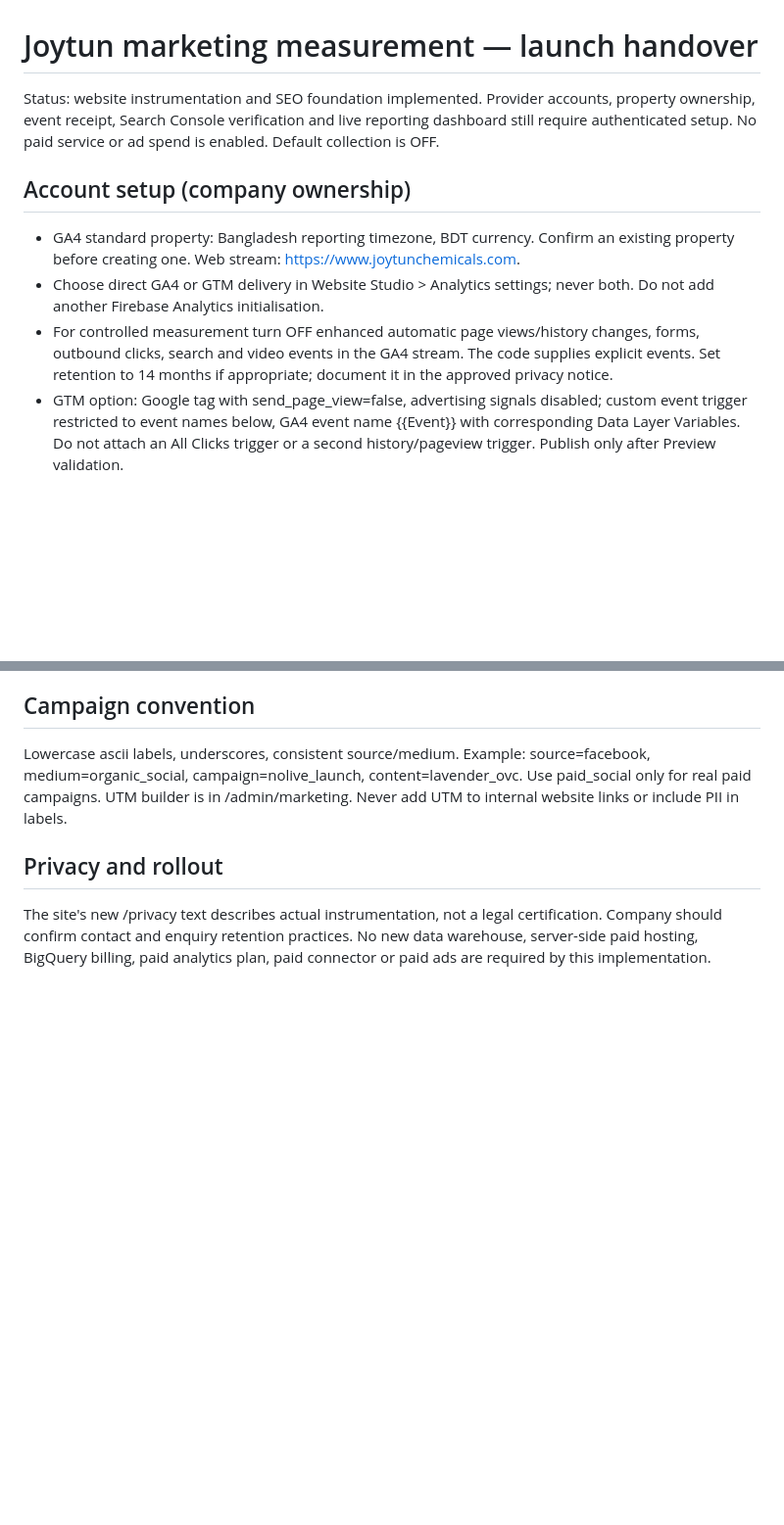
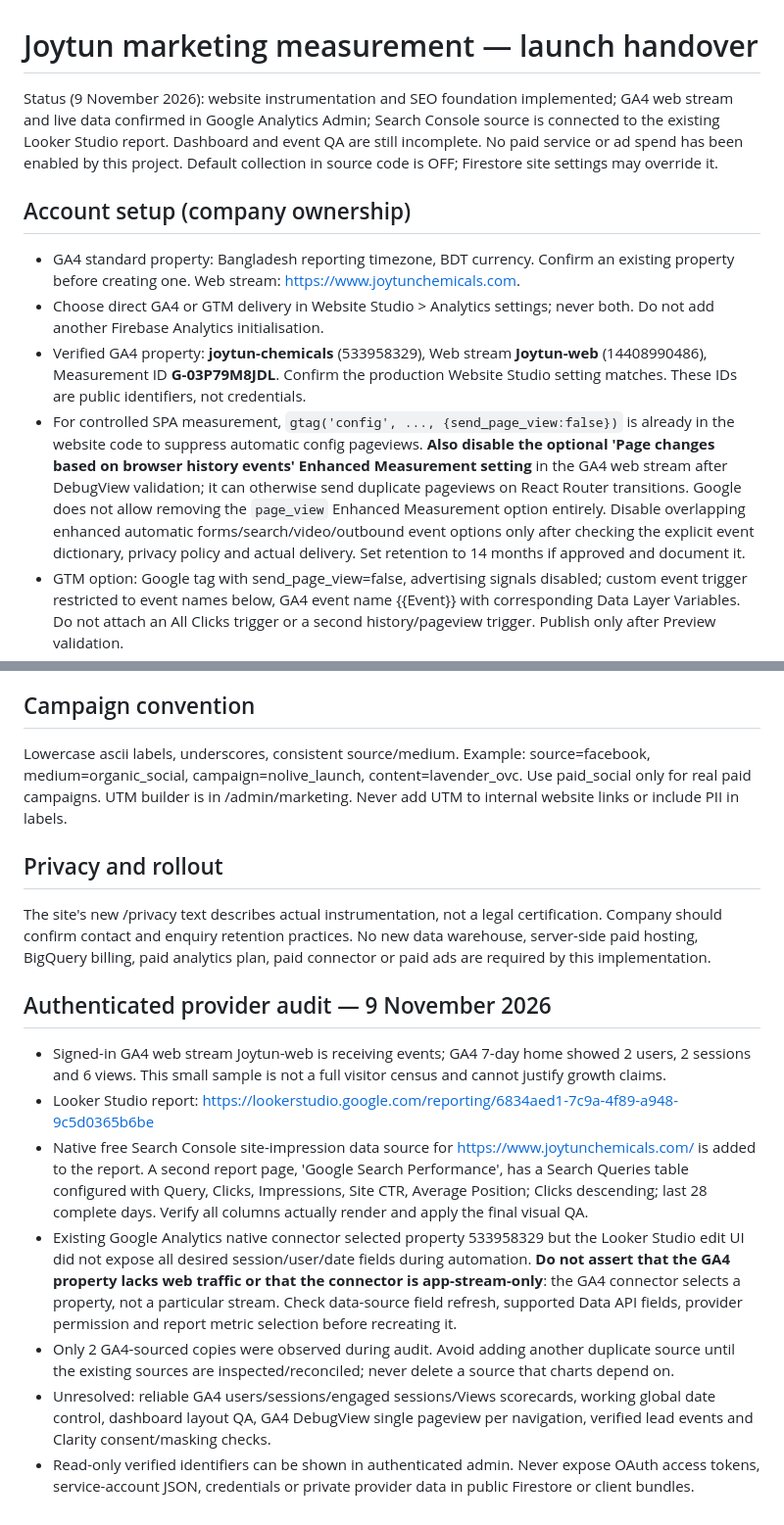
Before and after one commit to creatifybd/joytunchemicals, a Markdown page: docs/marketing-measurement.md, 2 parts joined by grey strips. Shown at 98% size. Rendered like a GitHub page; blank space fills up the shorter version.

Commit message:
Update verified GA4/Google Search Console handover and page-view safety guidance

```diff
--- a/docs/marketing-measurement.md
+++ b/docs/marketing-measurement.md
@@ -1,11 +1,12 @@
 # Joytun marketing measurement — launch handover
 
-Status: website instrumentation and SEO foundation implemented. Provider accounts, property ownership, event receipt, Search Console verification and live reporting dashboard still require authenticated setup. No paid service or ad spend is enabled. Default collection is OFF.
+Status (9 November 2026): website instrumentation and SEO foundation implemented; GA4 web stream and live data confirmed in Google Analytics Admin; Search Console source is connected to the existing Looker Studio report. Dashboard and event QA are still incomplete. No paid service or ad spend has been enabled by this project. Default collection in source code is OFF; Firestore site settings may override it.
 
 ## Account setup (company ownership)
 - GA4 standard property: Bangladesh reporting timezone, BDT currency. Confirm an existing property before creating one. Web stream: https://www.joytunchemicals.com.
 - Choose direct GA4 or GTM delivery in Website Studio > Analytics settings; never both. Do not add another Firebase Analytics initialisation.
-- For controlled measurement turn OFF enhanced automatic page views/history changes, forms, outbound clicks, search and video events in the GA4 stream. The code supplies explicit events. Set retention to 14 months if appropriate; document it in the approved privacy notice.
+- Verified GA4 property: **joytun-chemicals** (533958329), Web stream **Joytun-web** (14408990486), Measurement ID **G-03P79M8JDL**. Confirm the production Website Studio setting matches. These IDs are public identifiers, not credentials.
+- For controlled SPA measurement, `gtag('config', ..., {send_page_view:false})` is already in the website code to suppress automatic config pageviews. **Also disable the optional 'Page changes based on browser history events' Enhanced Measurement setting** in the GA4 web stream after DebugView validation; it can otherwise send duplicate pageviews on React Router transitions. Google does not allow removing the `page_view` Enhanced Measurement option entirely. Disable overlapping enhanced automatic forms/search/video/outbound event options only after checking the explicit event dictionary, privacy policy and actual delivery. Set retention to 14 months if approved and document it.
 - GTM option: Google tag with send_page_view=false, advertising signals disabled; custom event trigger restricted to event names below, GA4 event name {{Event}} with corresponding Data Layer Variables. Do not attach an All Clicks trigger or a second history/pageview trigger. Publish only after Preview validation.
 - Mark generate_lead as a key event. It fires only after Firestore confirms enquiry creation. This is an enquiry, not a sale, completed phone call or qualified lead.
 - Register event-scoped custom dimensions section_id, item_id, item_brand, item_category, form_id, contact_method and video_id as needed (avoid registering redundant built-in dimensions).
@@ -51,3 +52,12 @@ Lowercase ascii labels, underscores, consistent source/medium. Example: source=f
 
 ## Privacy and rollout
 The site's new /privacy text describes actual instrumentation, not a legal certification. Company should confirm contact and enquiry retention practices. No new data warehouse, server-side paid hosting, BigQuery billing, paid analytics plan, paid connector or paid ads are required by this implementation.
+
+## Authenticated provider audit — 9 November 2026
+- Signed-in GA4 web stream Joytun-web is receiving events; GA4 7-day home showed 2 users, 2 sessions and 6 views. This small sample is not a full visitor census and cannot justify growth claims.
+- Looker Studio report: https://lookerstudio.google.com/reporting/6834aed1-7c9a-4f89-a948-9c5d0365b6be
+- Native free Search Console site-impression data source for https://www.joytunchemicals.com/ is added to the report. A second report page, 'Google Search Performance', has a Search Queries table configured with Query, Clicks, Impressions, Site CTR, Average Position; Clicks descending; last 28 complete days. Verify all columns actually render and apply the final visual QA.
+- Existing Google Analytics native connector selected property 533958329 but the Looker Studio edit UI did not expose all desired session/user/date fields during automation. **Do not assert that the GA4 property lacks web traffic or that the connector is app-stream-only**: the GA4 connector selects a property, not a particular stream. Check data-source field refresh, supported Data API fields, provider permission and report metric selection before recreating it.
+- Only 2 GA4-sourced copies were observed during audit. Avoid adding another duplicate source until the existing sources are inspected/reconciled; never delete a source that charts depend on.
+- Unresolved: reliable GA4 users/sessions/engaged sessions/Views scorecards, working global date control, dashboard layout QA, GA4 DebugView single pageview per navigation, verified lead events and Clarity consent/masking checks.
+- Read-only verified identifiers can be shown in authenticated admin. Never expose OAuth access tokens, service-account JSON, credentials or private provider data in public Firestore or client bundles.
```
